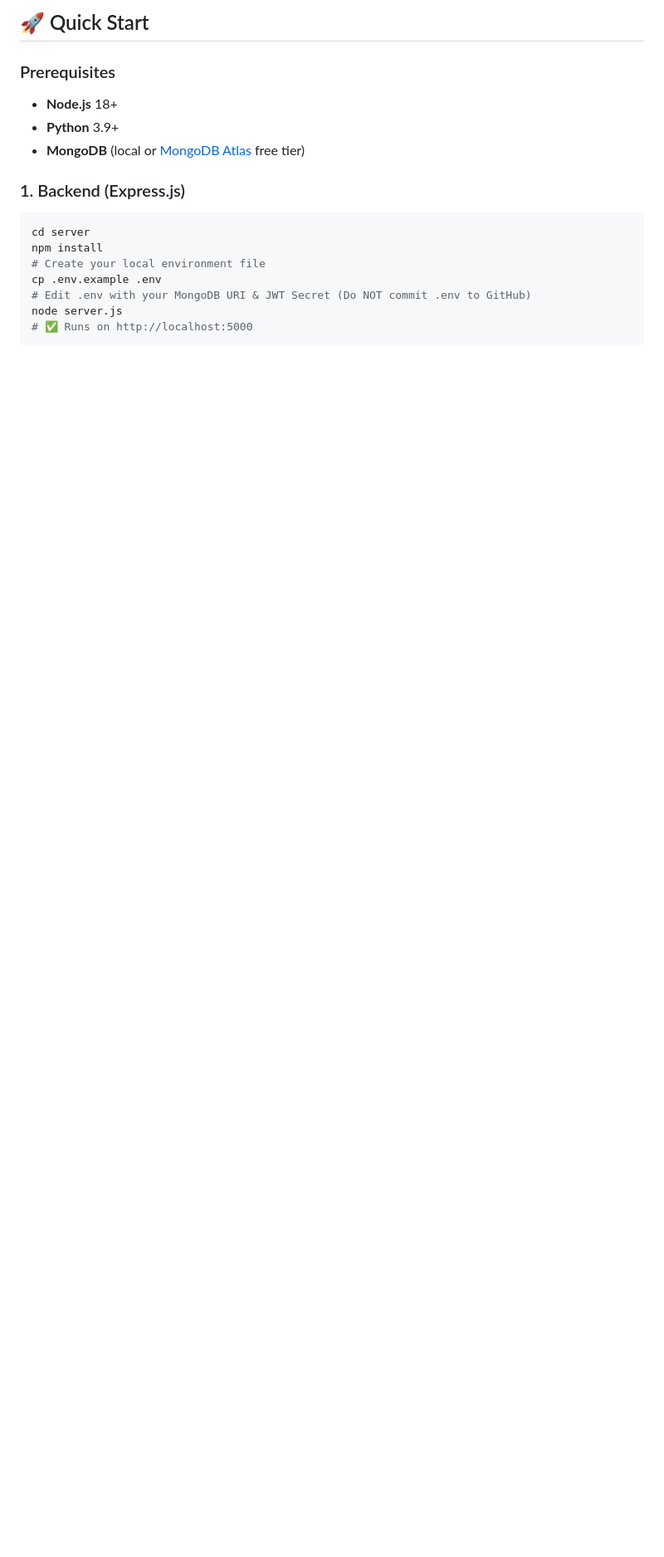
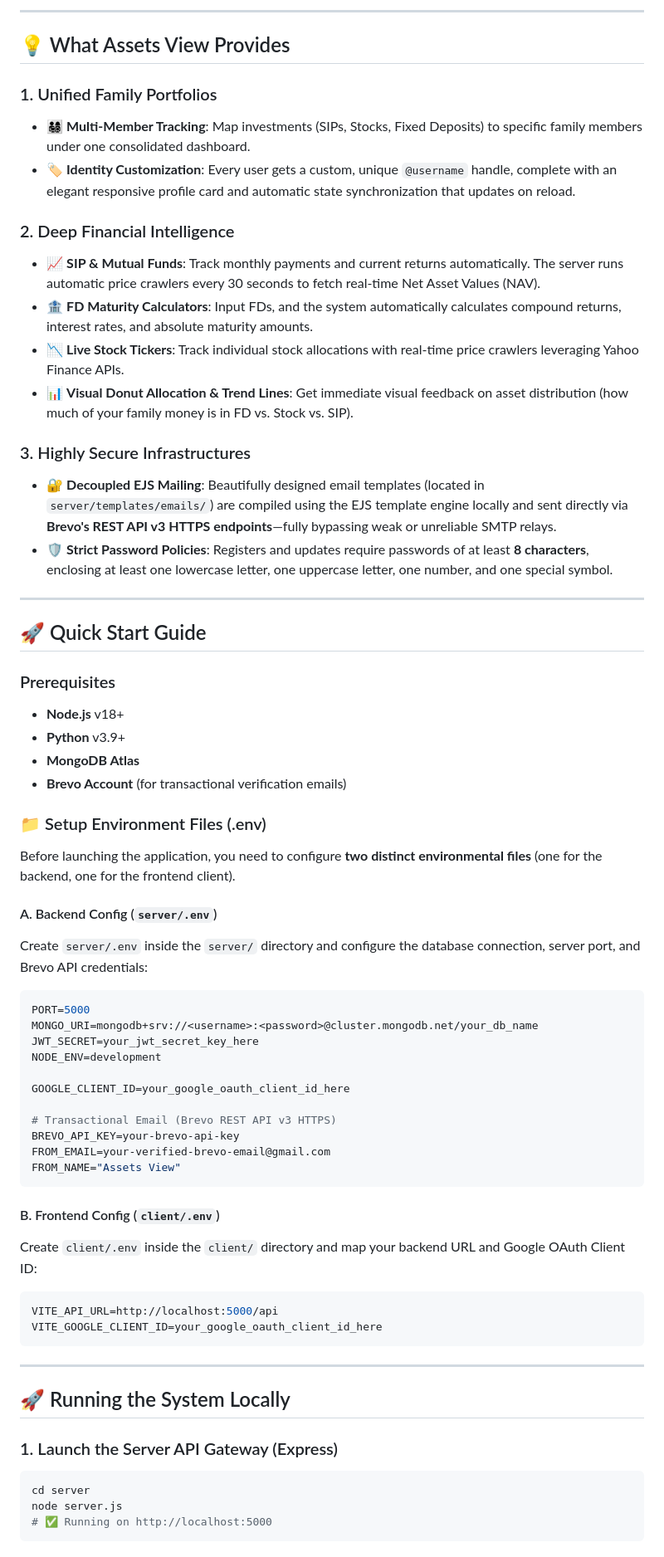
Before and after one commit to Krishp2007/Vestra, a Markdown page: README.md, the part around one of its changes. Shown at 83% size. Drawn GitHub-style; blank space fills up the shorter version.

````diff
--- a/README.md
+++ b/README.md
@@ -17,20 +42,67 @@
 ```
 
-## 🚀 Quick Start
+---
+
+## 💡 What Assets View Provides
+
+### 1. Unified Family Portfolios
+*   👨‍👩‍👧‍👦 **Multi-Member Tracking**: Map investments (SIPs, Stocks, Fixed Deposits) to specific family members under one consolidated dashboard.
+*   🏷️ **Identity Customization**: Every user gets a custom, unique `@username` handle, complete with an elegant responsive profile card and automatic state synchronization that updates on reload.
+
+### 2. Deep Financial Intelligence
+*   📈 **SIP & Mutual Funds**: Track monthly payments and current returns automatically. The server runs automatic price crawlers every 30 seconds to fetch real-time Net Asset Values (NAV).
+*   🏦 **FD Maturity Calculators**: Input FDs, and the system automatically calculates compound returns, interest rates, and absolute maturity amounts.
+*   📉 **Live Stock Tickers**: Track individual stock allocations with real-time price crawlers leveraging Yahoo Finance APIs.
+*   📊 **Visual Donut Allocation & Trend Lines**: Get immediate visual feedback on asset distribution (how much of your family money is in FD vs. Stock vs. SIP).
+
+### 3. Highly Secure Infrastructures
+*   🔐 **Decoupled EJS Mailing**: Beautifully designed email templates (located in `server/templates/emails/`) are compiled using the EJS template engine locally and sent directly via **Brevo's REST API v3 HTTPS endpoints**—fully bypassing weak or unreliable SMTP relays.
+*   🛡️ **Strict Password Policies**: Registers and updates require passwords of at least **8 characters**, enclosing at least one lowercase letter, one uppercase letter, one number, and one special symbol.
+
+---
+
+## 🚀 Quick Start Guide
 
 ### Prerequisites
-- **Node.js** 18+
-- **Python** 3.9+
-- **MongoDB** (local or [MongoDB Atlas](https://www.mongodb.com/atlas) free tier)
+- **Node.js** v18+
+- **Python** v3.9+
+- **MongoDB Atlas**
+- **Brevo Account** (for transactional verification emails)
 
-### 1. Backend (Express.js)
+### 📁 Setup Environment Files (.env)
+Before launching the application, you need to configure **two distinct environmental files** (one for the backend, one for the frontend client).
+
+#### A. Backend Config (`server/.env`)
+Create `server/.env` inside the `server/` directory and configure the database connection, server port, and Brevo API credentials:
+```env
+PORT=5000
+MONGO_URI=mongodb+srv://<username>:<password>@cluster.mongodb.net/your_db_name
+JWT_SECRET=your_jwt_secret_key_here
+NODE_ENV=development
+
+GOOGLE_CLIENT_ID=your_google_oauth_client_id_here
+
+# Transactional Email (Brevo REST API v3 HTTPS)
+BREVO_API_KEY=your-brevo-api-key
+FROM_EMAIL=your-verified-brevo-email@gmail.com
+FROM_NAME="Assets View"
+```
+
+#### B. Frontend Config (`client/.env`)
+Create `client/.env` inside the `client/` directory and map your backend URL and Google OAuth Client ID:
+```env
+VITE_API_URL=http://localhost:5000/api
+VITE_GOOGLE_CLIENT_ID=your_google_oauth_client_id_here
+```
+
+---
+
+## 🚀 Running the System Locally
+
+### 1. Launch the Server API Gateway (Express)
 ```bash
 cd server
-npm install
-# Create your local environment file
-cp .env.example .env
-# Edit .env with your MongoDB URI & JWT Secret (Do NOT commit .env to GitHub)
 node server.js
-# ✅ Runs on http://localhost:5000
+# ✅ Running on http://localhost:5000
 ```
 
````
Also changed, not shown: other parts of README.md (+55 -63 lines).
